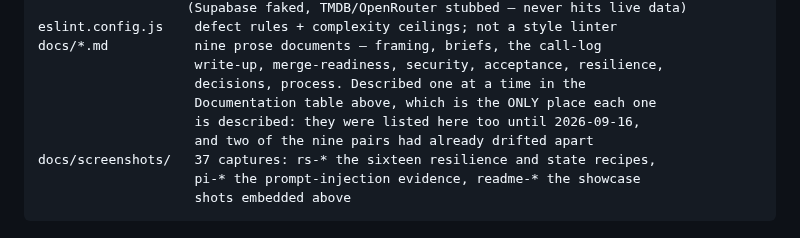
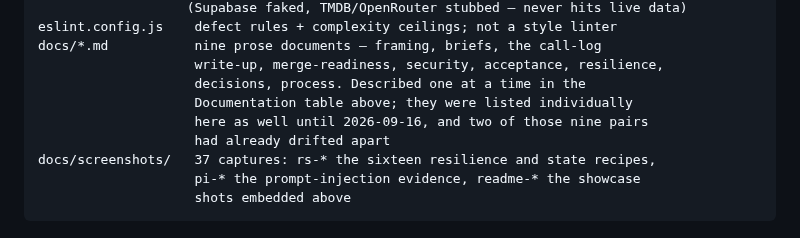
Before and after one commit to guycn1/cinerank-project, a Markdown page: README.md, the part around the change. Rendered like a GitHub page.

Commit message:
docs(readme): drop "the ONLY place each one is described" -- false in both scopes, and I wrote it last commit
The user asked for it to be verified rather than trusted. It does not hold.

Inside README alone, two of the nine are described a second time outside the
Documentation table. docs/SECURITY.md at README:375 -- "every risk assessed
twice, once against the product and once against the agentic development
environment that built it, including the ones that do not apply and why" --
which is the table row almost verbatim. docs/RESILIENCE.md at README:192 --
"sixteen in all, TMDB, OpenRouter, Supabase and the app's own server each
failing independently, a row deleted underneath an open dialog, a reply that
arrives fine and says nothing usable, plus two states that look like failures
and are not" -- a description I wrote earlier today.

Outside README it is further from true: SPEC.md:332 describes ACCEPTANCE.md
("walks each criterion one at a time, classifies its evidence by strength, and
stops short of ticking") and docs/MERGE-READINESS.md:43 describes it again
("all eight criteria, evidence classified by strength, every one reading a
clean yes").

The sentence now states the fact it was reaching for and claims no exclusivity:
the tree no longer carries a second description, and two of the nine pairs had
drifted before it was removed. That is checkable and stays true.

Worth recording and NOT acting on: the README's Security section duplicating
its own Documentation table row is a real instance of the same class, but it is
defensible in a way the tree was not. The table is a map of what exists; the
Security section is an argument that happens to name where the mapping lives. A
file-layout tree carrying nine prose descriptions had no such excuse.

Co-Authored-By: Claude Opus 5 <noreply@anthropic.com>

```diff
--- a/README.md
+++ b/README.md
@@ -318,9 +318,9 @@ eslint.config.js    defect rules + complexity ceilings; not a style linter
 docs/*.md           nine prose documents — framing, briefs, the call-log
                     write-up, merge-readiness, security, acceptance, resilience,
                     decisions, process. Described one at a time in the
-                    Documentation table above, which is the ONLY place each one
-                    is described: they were listed here too until 2026-09-16,
-                    and two of the nine pairs had already drifted apart
+                    Documentation table above; they were listed individually
+                    here as well until 2026-09-16, and two of those nine pairs
+                    had already drifted apart
 docs/screenshots/   37 captures: rs-* the sixteen resilience and state recipes,
                     pi-* the prompt-injection evidence, readme-* the showcase
                     shots embedded above
```
